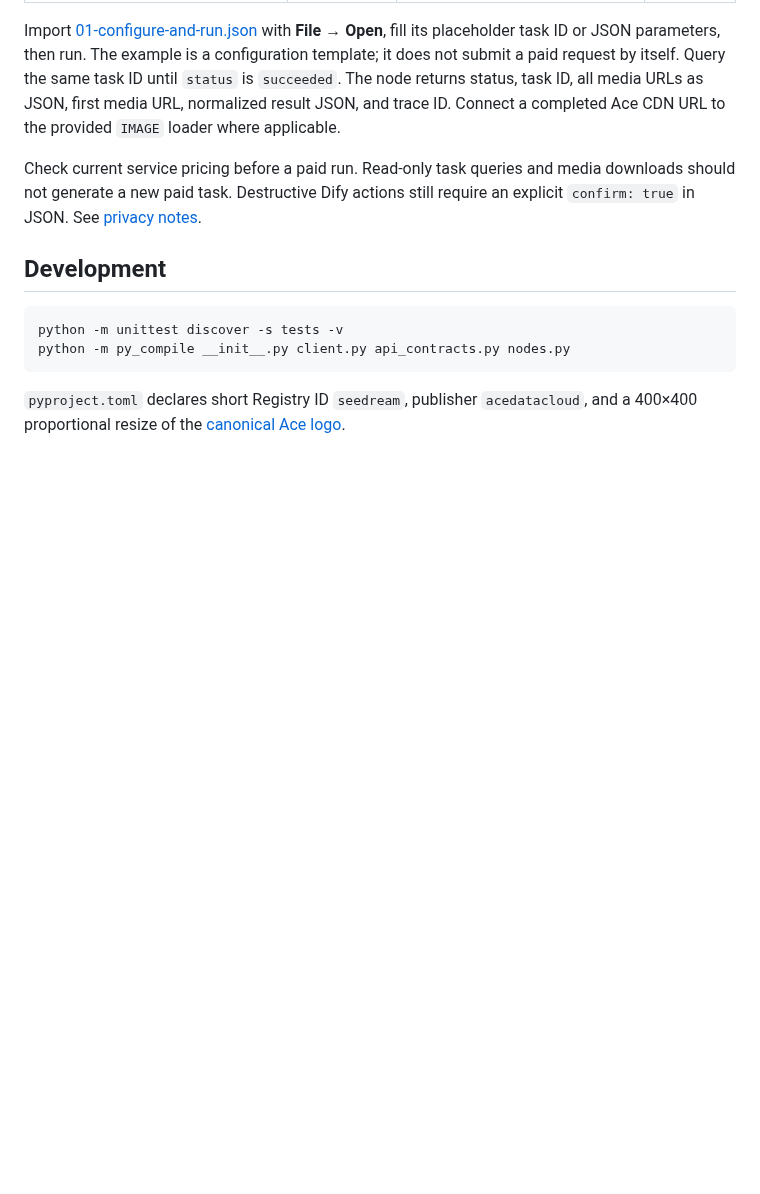
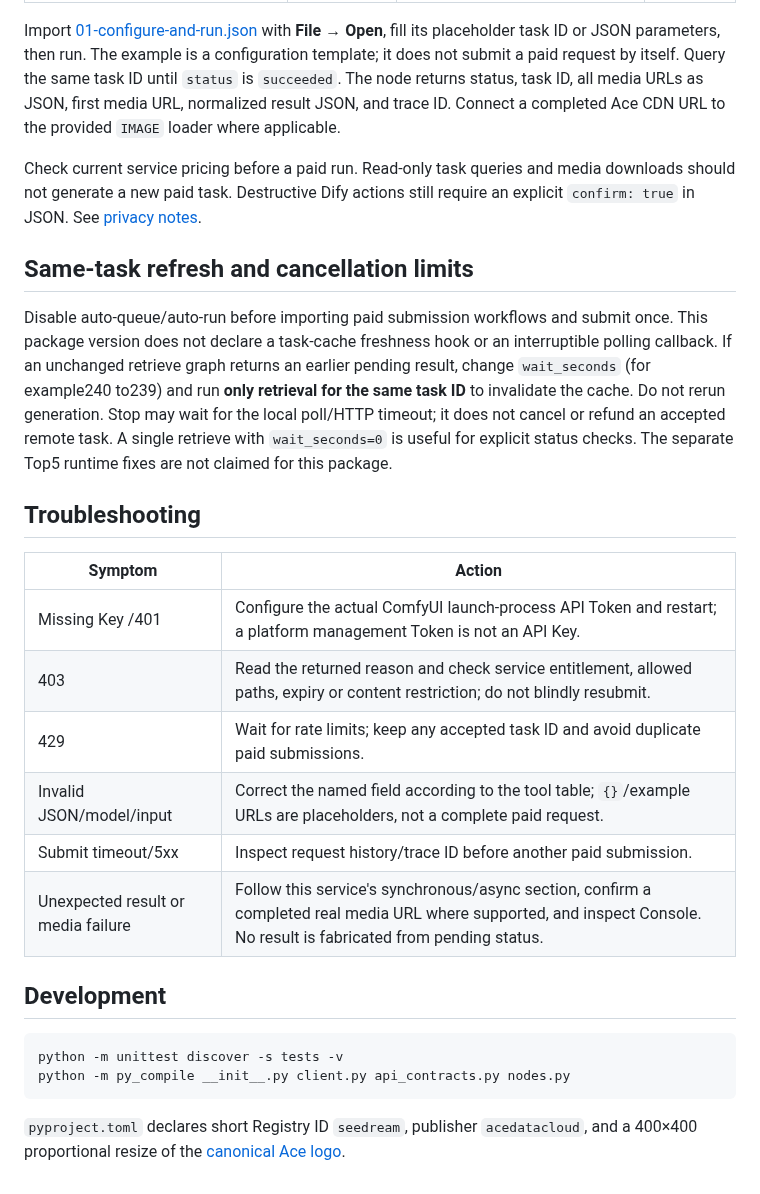
Before and after one commit to AceDataCloud/SeedreamComfyUI, a Markdown page: README.md, the part around one of its changes. GitHub-like rendering; blank space fills up the shorter version.

````diff
--- a/README.md
+++ b/README.md
@@ -34,6 +57,21 @@ Import [01-configure-and-run.json](examples/01-configure-and-run.json) with **Fi
 
 Check current service pricing before a paid run. Read-only task queries and media downloads should not generate a new paid task. Destructive Dify actions still require an explicit `confirm: true` in JSON. See [privacy notes](docs/PRIVACY.md).
 
+## Same-task refresh and cancellation limits
+
+Disable auto-queue/auto-run before importing paid submission workflows and submit once. This package version does not declare a task-cache freshness hook or an interruptible polling callback. If an unchanged retrieve graph returns an earlier pending result, change `wait_seconds` (for example240 to239) and run **only retrieval for the same task ID** to invalidate the cache. Do not rerun generation. Stop may wait for the local poll/HTTP timeout; it does not cancel or refund an accepted remote task. A single retrieve with `wait_seconds=0` is useful for explicit status checks. The separate Top5 runtime fixes are not claimed for this package.
+
+## Troubleshooting
+
+| Symptom | Action |
+| --- | --- |
+| Missing Key /401 | Configure the actual ComfyUI launch-process API Token and restart; a platform management Token is not an API Key. |
+| 403 | Read the returned reason and check service entitlement, allowed paths, expiry or content restriction; do not blindly resubmit. |
+| 429 | Wait for rate limits; keep any accepted task ID and avoid duplicate paid submissions. |
+| Invalid JSON/model/input | Correct the named field according to the tool table; `{}`/example URLs are placeholders, not a complete paid request. |
+| Submit timeout/5xx | Inspect request history/trace ID before another paid submission. |
+| Unexpected result or media failure | Follow this service's synchronous/async section, confirm a completed real media URL where supported, and inspect Console. No result is fabricated from pending status. |
+
 ## Development
 
 ```bash
````
Also changed, not shown: other parts of README.md (+27 -4 lines), docs/README.zh-CN.md (+46 -4 lines), docs/images/create-api-key-en.png (added), docs/images/get-api-key-en.png (added), docs/images/manager-discovery.png (added), docs/images/manager-installed.png (added), 1 other file.
